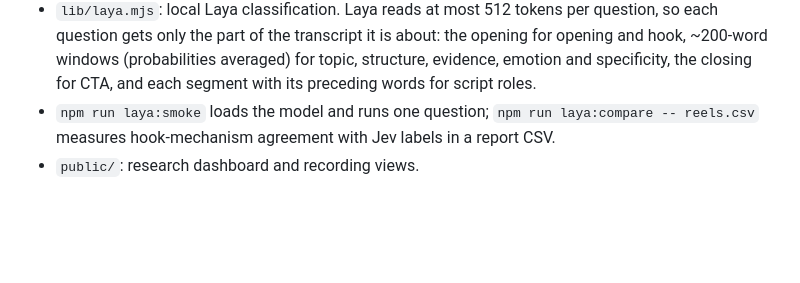
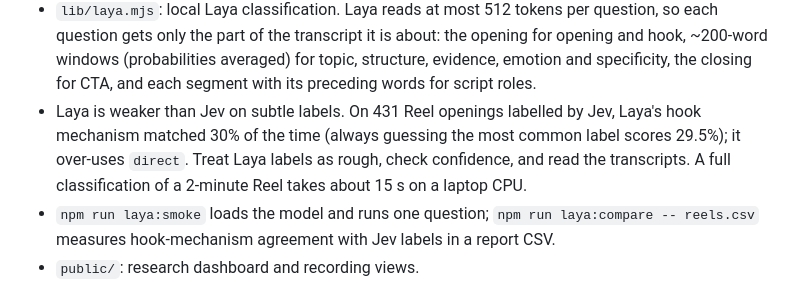
Before and after one commit to antoniodevivo/creator-lab, a Markdown page: README.md, the part around the change. Rendered like a GitHub page; blank space fills up the shorter version.

Commit message:
Document measured Laya agreement with Jev and CPU timing

```diff
--- a/README.md
+++ b/README.md
@@ -89,6 +89,7 @@ Tests use mocked provider responses and local FFmpeg fixtures; they do not make
 - `lib/pipeline.mjs`: processing, persistence, retries, and cache.
 - `lib/schema.mjs`: Jev-compatible classification definitions.
 - `lib/laya.mjs`: local Laya classification. Laya reads at most 512 tokens per question, so each question gets only the part of the transcript it is about: the opening for opening and hook, ~200-word windows (probabilities averaged) for topic, structure, evidence, emotion and specificity, the closing for CTA, and each segment with its preceding words for script roles.
+- Laya is weaker than Jev on subtle labels. On 431 Reel openings labelled by Jev, Laya's hook mechanism matched 30% of the time (always guessing the most common label scores 29.5%); it over-uses `direct`. Treat Laya labels as rough, check confidence, and read the transcripts. A full classification of a 2-minute Reel takes about 15 s on a laptop CPU.
 - `npm run laya:smoke` loads the model and runs one question; `npm run laya:compare -- reels.csv` measures hook-mechanism agreement with Jev labels in a report CSV.
 - `public/`: research dashboard and recording views.
 - `data/`: generated automatically, local only.
```
